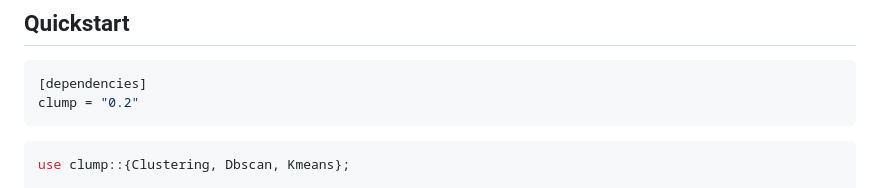
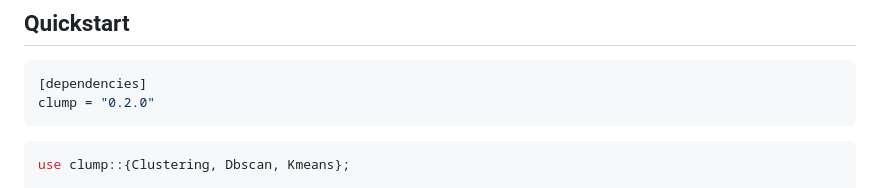
Before and after one commit to arclabs561/clump, a Markdown page: README.md, the part around the change. Rendered like a GitHub page.

Commit message:
clump: fix stale README version string (0.2 -> 0.2.0)

````diff
--- a/README.md
+++ b/README.md
@@ -12,7 +12,7 @@ Dual-licensed under MIT or Apache-2.0.
 
 ```toml
 [dependencies]
-clump = "0.2"
+clump = "0.2.0"
 ```
 
 ```rust
````
